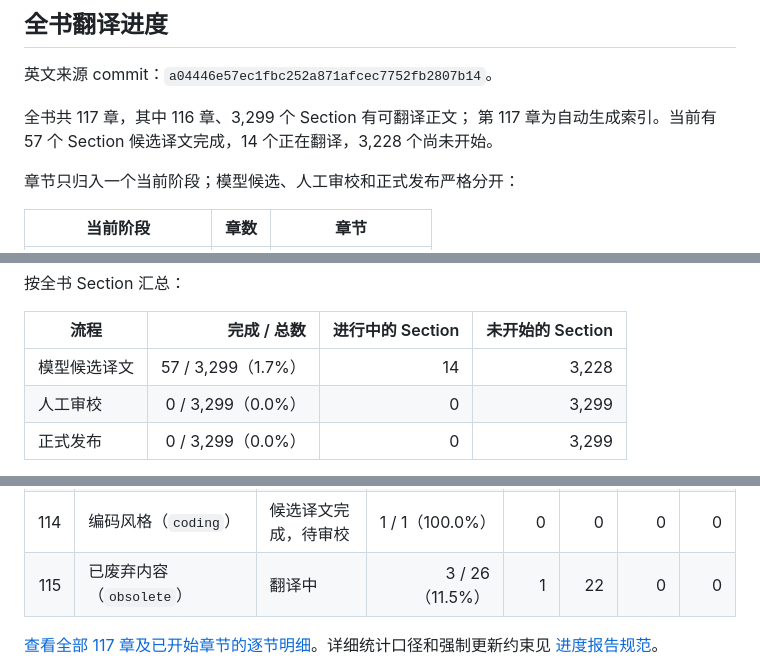
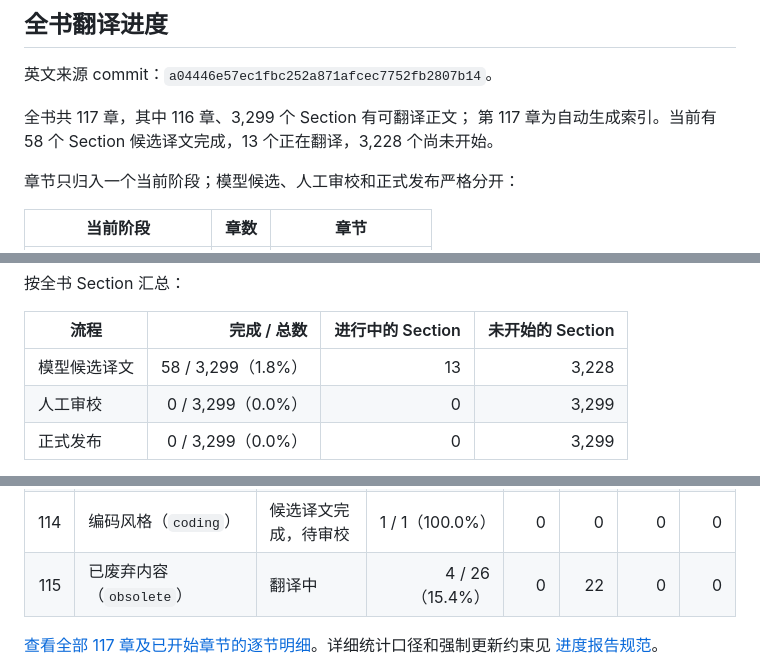
Before and after one commit to dongyaotalk/stacks-project-zh, a Markdown page: README.md, 3 parts joined by grey strips. GitHub-like rendering.

Commit message:
docs(progress): refresh section coverage after obsolete batch
Regenerate the full-book and per-chapter progress reports after merging obsolete Section 088X candidate coverage.\n\nCloses #167

```diff
--- a/README.md
+++ b/README.md
@@ -15,7 +15,7 @@ TeX 和 PDF 都不是翻译事实来源。
 英文来源 commit：`a04446e57ec1fbc252a871afcec7752fb2807b14`。
 
 全书共 117 章，其中 116 章、3,299 个 Section 有可翻译正文；
-第 117 章为自动生成索引。当前有 57 个 Section 候选译文完成，14 个正在翻译，3,228 个尚未开始。
+第 117 章为自动生成索引。当前有 58 个 Section 候选译文完成，13 个正在翻译，3,228 个尚未开始。
 
 章节只归入一个当前阶段；模型候选、人工审校和正式发布严格分开：
 
@@ -34,7 +34,7 @@ TeX 和 PDF 都不是翻译事实来源。
 
 | 流程 | 完成 / 总数 | 进行中的 Section | 未开始的 Section |
 | --- | ---: | ---: | ---: |
-| 模型候选译文 | 57 / 3,299（1.7%） | 14 | 3,228 |
+| 模型候选译文 | 58 / 3,299（1.8%） | 13 | 3,228 |
 | 人工审校 | 0 / 3,299（0.0%） | 0 | 3,299 |
 | 正式发布 | 0 / 3,299（0.0%） | 0 | 3,299 |
 
@@ -49,7 +49,7 @@ TeX 和 PDF 都不是翻译事实来源。
 | 112 | 文献指南（`guide`） | 候选译文完成，待审校 | 7 / 7（100.0%） | 0 | 0 | 0 | 0 |
 | 113 | 期望事项（`desirables`） | 候选译文完成，待审校 | 20 / 20（100.0%） | 0 | 0 | 0 | 0 |
 | 114 | 编码风格（`coding`） | 候选译文完成，待审校 | 1 / 1（100.0%） | 0 | 0 | 0 | 0 |
-| 115 | 已废弃内容（`obsolete`） | 翻译中 | 3 / 26（11.5%） | 1 | 22 | 0 | 0 |
+| 115 | 已废弃内容（`obsolete`） | 翻译中 | 4 / 26（15.4%） | 0 | 22 | 0 | 0 |
 
 [查看全部 117 章及已开始章节的逐节明细](docs/translation-progress.md)。详细统计口径和强制更新约束见
 [进度报告规范](docs/progress.md)。
```
Also changed, not shown: docs/translation-progress.md (+4 -4 lines).
